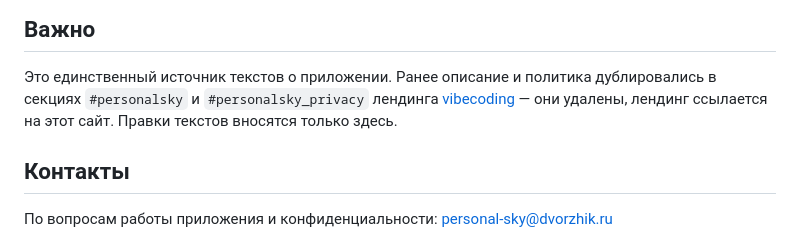
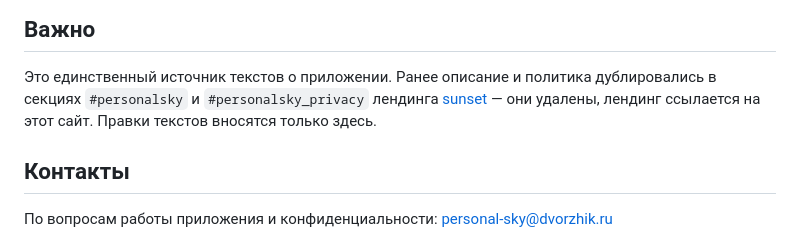
Before and after one commit to dvorzhik/personal-sky, a Markdown page: README.md, the part around the change. GitHub-like rendering.

Commit message:
Ссылка на лендинг: репозиторий vibecoding переименован в sunset

```diff
--- a/README.md
+++ b/README.md
@@ -62,7 +62,7 @@ node tools/check-responsive.mjs http://127.0.0.1:8765/index.html
 
 Это единственный источник текстов о приложении. Ранее описание и политика дублировались
 в секциях `#personalsky` и `#personalsky_privacy` лендинга
-[vibecoding](https://github.com/dvorzhik/vibecoding) — они удалены, лендинг ссылается на этот сайт.
+[sunset](https://github.com/dvorzhik/sunset) — они удалены, лендинг ссылается на этот сайт.
 Правки текстов вносятся только здесь.
 
 ## Контакты
```
